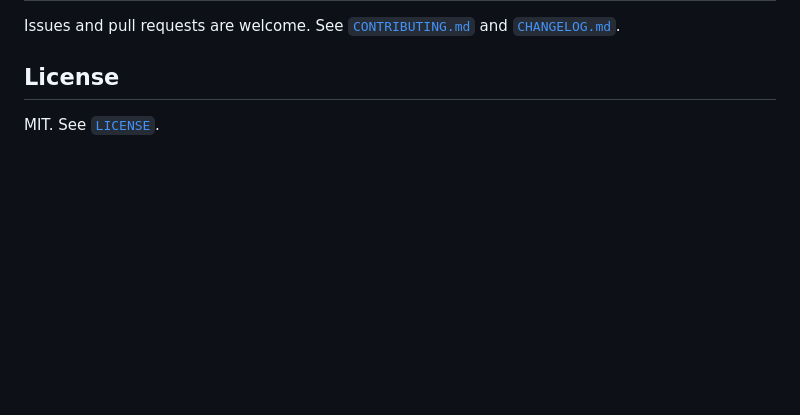
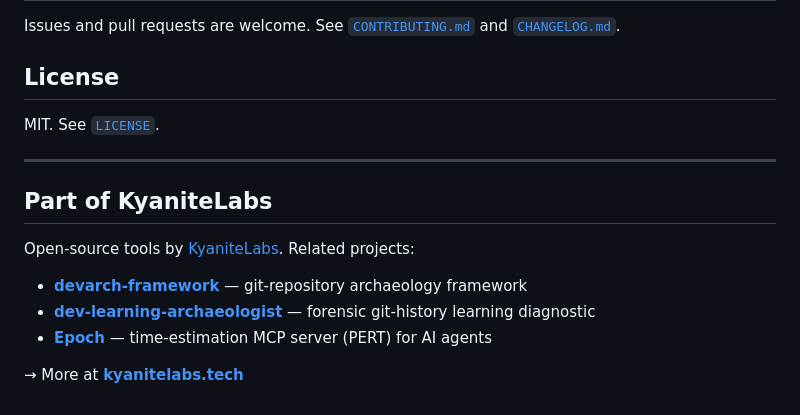
Before and after one commit to KyaniteLabs/checkyourself, a Markdown page: README.md, the part around the change. Drawn GitHub-style; blank space fills up the shorter version.

Commit message:
docs: add KyaniteLabs cross-link footer (SEO internal linking)

```diff
--- a/README.md
+++ b/README.md
@@ -208,3 +208,15 @@ Issues and pull requests are welcome. See [`CONTRIBUTING.md`](CONTRIBUTING.md) a
 ## License
 
 MIT. See [`LICENSE`](LICENSE).
+
+---
+
+## Part of KyaniteLabs
+
+Open-source tools by [KyaniteLabs](https://kyanitelabs.tech). Related projects:
+
+- **[devarch-framework](https://github.com/KyaniteLabs/devarch-framework)** — git-repository archaeology framework
+- **[dev-learning-archaeologist](https://github.com/KyaniteLabs/dev-learning-archaeologist)** — forensic git-history learning diagnostic
+- **[Epoch](https://github.com/KyaniteLabs/Epoch)** — time-estimation MCP server (PERT) for AI agents
+
+→ More at **[kyanitelabs.tech](https://kyanitelabs.tech)**
```
